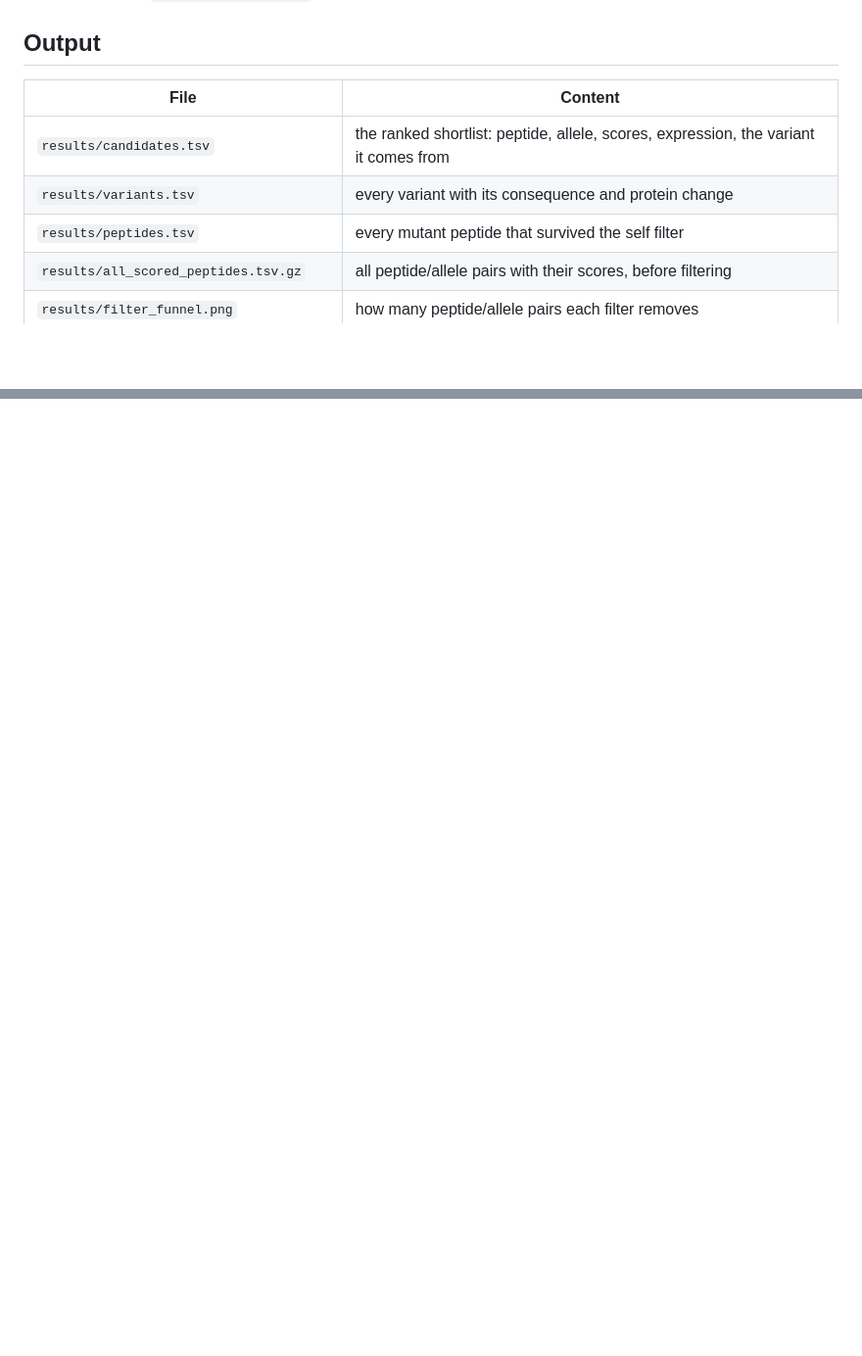
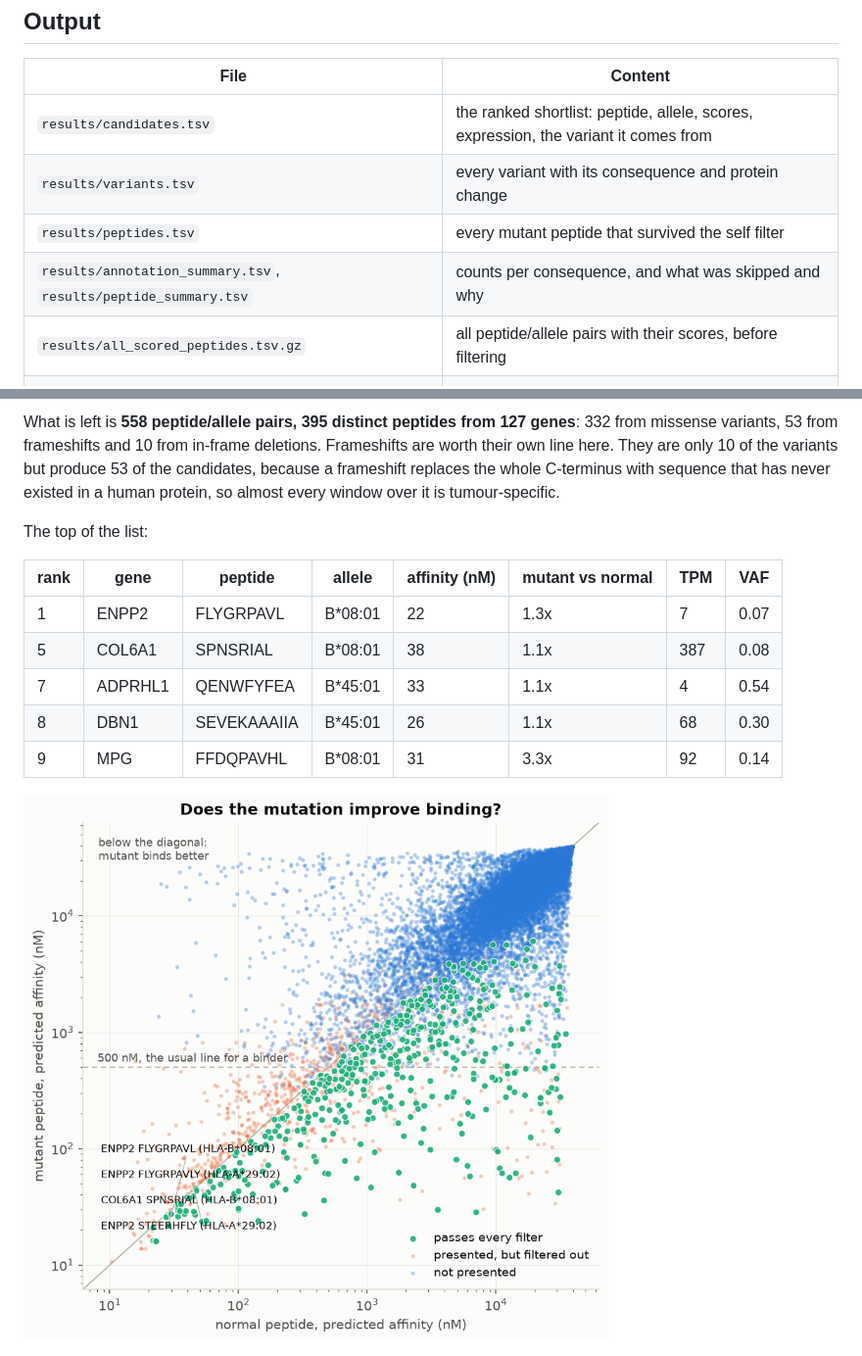
Before and after one commit to nsarmadfar/neoantigen-pipeline, a Markdown page: README.md, 2 parts joined by grey strips. Shown at 98% size. GitHub-like rendering; pictures changed too: results/mutant_vs_normal_affinity.png (added); blank space fills up the shorter version.

```diff
--- a/README.md
+++ b/README.md
@@ -99,6 +99,7 @@ Thresholds live in `config/settings.yaml`.
 | `results/candidates.tsv` | the ranked shortlist: peptide, allele, scores, expression, the variant it comes from |
 | `results/variants.tsv` | every variant with its consequence and protein change |
 | `results/peptides.tsv` | every mutant peptide that survived the self filter |
+| `results/annotation_summary.tsv`, `results/peptide_summary.tsv` | counts per consequence, and what was skipped and why |
 | `results/all_scored_peptides.tsv.gz` | all peptide/allele pairs with their scores, before filtering |
 | `results/filter_funnel.png` | how many peptide/allele pairs each filter removes |
 | `results/mutant_vs_normal_affinity.png` | mutant against normal predicted affinity |
@@ -122,0 +138,14 @@ HCC1395 is a breast cancer cell line that the SEQC2 consortium sequenced many ti
+What is left is **558 peptide/allele pairs, 395 distinct peptides from 127 genes**: 332 from missense variants, 53 from frameshifts and 10 from in-frame deletions. Frameshifts are worth their own line here. They are only 10 of the variants but produce 53 of the candidates, because a frameshift replaces the whole C-terminus with sequence that has never existed in a human protein, so almost every window over it is tumour-specific.
+
+The top of the list:
+
+| rank | gene | peptide | allele | affinity (nM) | mutant vs normal | TPM | VAF |
+| --- | --- | --- | --- | --- | --- | --- | --- |
+| 1 | ENPP2 | FLYGRPAVL | B\*08:01 | 22 | 1.3x | 7 | 0.07 |
+| 5 | COL6A1 | SPNSRIAL | B\*08:01 | 38 | 1.1x | 387 | 0.08 |
+| 7 | ADPRHL1 | QENWFYFEA | B\*45:01 | 33 | 1.1x | 4 | 0.54 |
+| 8 | DBN1 | SEVEKAAAIIA | B\*45:01 | 26 | 1.1x | 68 | 0.30 |
+| 9 | MPG | FFDQPAVHL | B\*08:01 | 31 | 3.3x | 92 | 0.14 |
+
+![mutant against normal affinity](results/mutant_vs_normal_affinity.png)
+
```
Also changed, not shown: other parts of README.md (+24 -3 lines), results/candidates_per_allele.png (added), results/filter_funnel.png (added), 13 other files.
